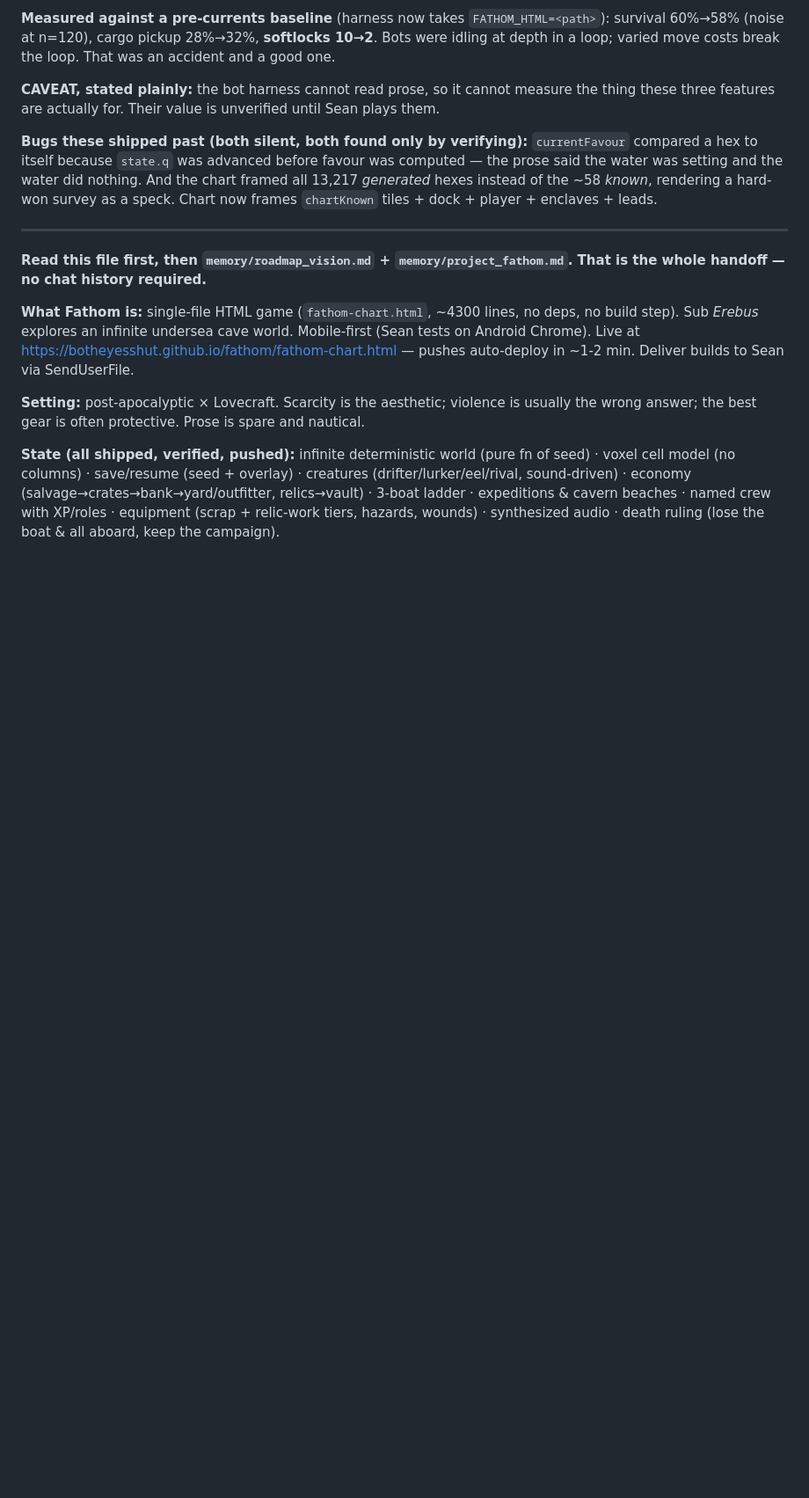
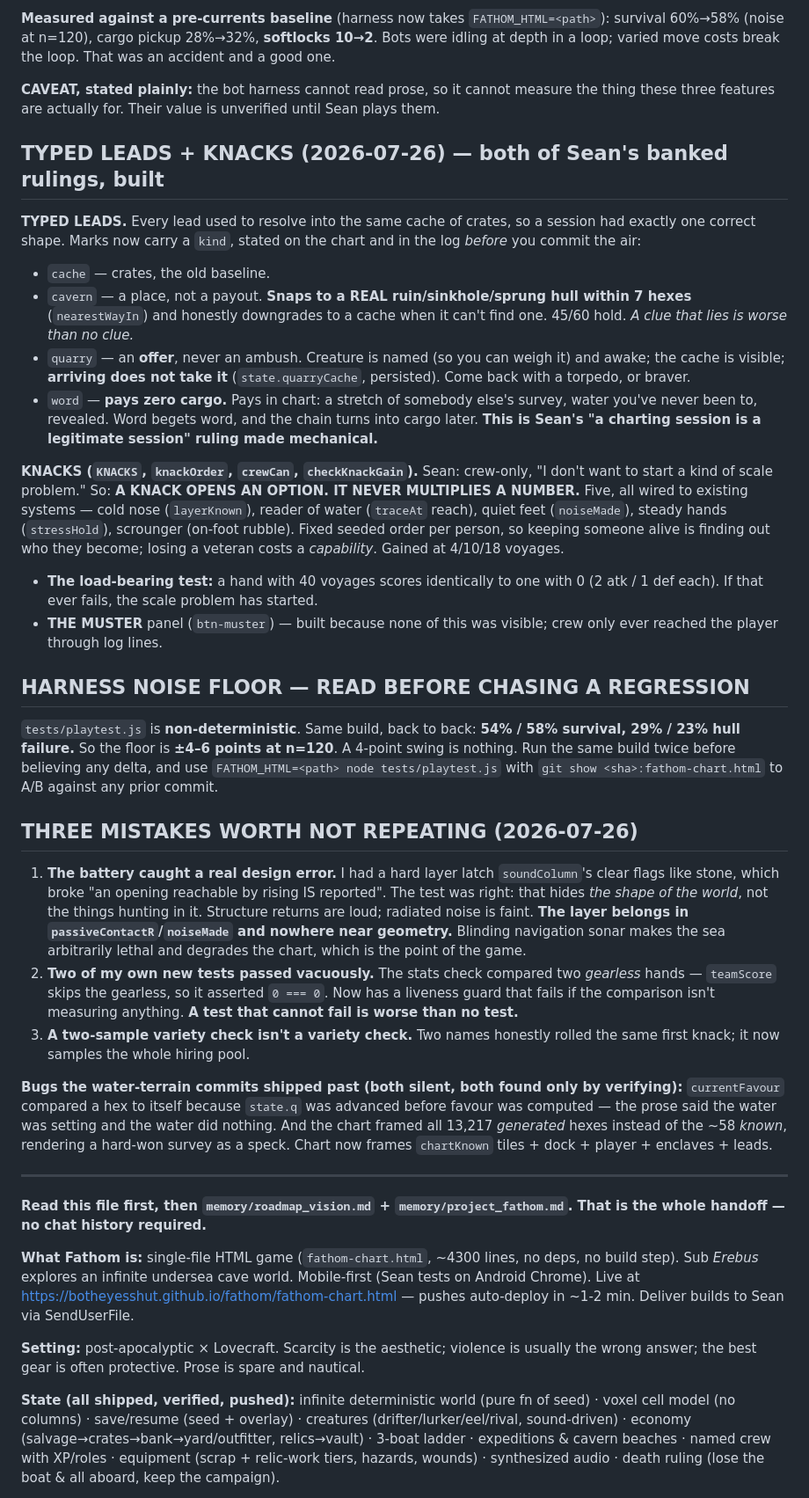
Before and after one commit to botheyesshut/fathom, a Markdown page: FATHOM_NEXT.md, the part around the change. Shown at 88% size. Drawn GitHub-style; blank space fills up the shorter version.

Commit message:
Handoff: typed leads, knacks, and the harness noise floor
Records both of Sean's banked rulings as built, and — more useful to whoever
reads this next — records that tests/playtest.js is NON-DETERMINISTIC with a
floor of plus-or-minus 4 to 6 points at n=120. Same build back to back gave
54%/58% survival and 29%/23% hull failure. I nearly chased a 4-point 'drop'
that was pure noise. Run the same build twice before believing any delta.

Also records the three mistakes from this stretch, including the one the
battery caught: gating cave GEOMETRY behind the thermocline rather than just
contacts. The test was right and the design was wrong.

Co-Authored-By: Claude Opus 4.8 <noreply@anthropic.com>

```diff
--- a/FATHOM_NEXT.md
+++ b/FATHOM_NEXT.md
@@ -17,7 +17,29 @@
 
 **CAVEAT, stated plainly:** the bot harness cannot read prose, so it cannot measure the thing these three features are actually for. Their value is unverified until Sean plays them.
 
-**Bugs these shipped past (both silent, both found only by verifying):** `currentFavour` compared a hex to itself because `state.q` was advanced before favour was computed — the prose said the water was setting and the water did nothing. And the chart framed all 13,217 *generated* hexes instead of the ~58 *known*, rendering a hard-won survey as a speck. Chart now frames `chartKnown` tiles + dock + player + enclaves + leads.
+## TYPED LEADS + KNACKS (2026-07-26) — both of Sean's banked rulings, built
+
+**TYPED LEADS.** Every lead used to resolve into the same cache of crates, so a session had exactly one correct shape. Marks now carry a `kind`, stated on the chart and in the log *before* you commit the air:
+- `cache` — crates, the old baseline.
+- `cavern` — a place, not a payout. **Snaps to a REAL ruin/sinkhole/sprung hull within 7 hexes** (`nearestWayIn`) and honestly downgrades to a cache when it can't find one. 45/60 hold. *A clue that lies is worse than no clue.*
+- `quarry` — an **offer**, never an ambush. Creature is named (so you can weigh it) and awake; the cache is visible; **arriving does not take it** (`state.quarryCache`, persisted). Come back with a torpedo, or braver.
+- `word` — **pays zero cargo.** Pays in chart: a stretch of somebody else's survey, water you've never been to, revealed. Word begets word, and the chain turns into cargo later. **This is Sean's "a charting session is a legitimate session" ruling made mechanical.**
+
+**KNACKS (`KNACKS`, `knackOrder`, `crewCan`, `checkKnackGain`).** Sean: crew-only, "I don't want to start a kind of scale problem." So: **A KNACK OPENS AN OPTION. IT NEVER MULTIPLIES A NUMBER.** Five, all wired to existing systems — cold nose (`layerKnown`), reader of water (`traceAt` reach), quiet feet (`noiseMade`), steady hands (`stressHold`), scrounger (on-foot rubble). Fixed seeded order per person, so keeping someone alive is finding out who they become; losing a veteran costs a *capability*. Gained at 4/10/18 voyages.
+- **The load-bearing test:** a hand with 40 voyages scores identically to one with 0 (2 atk / 1 def each). If that ever fails, the scale problem has started.
+- **THE MUSTER** panel (`btn-muster`) — built because none of this was visible; crew only ever reached the player through log lines.
+
+## HARNESS NOISE FLOOR — READ BEFORE CHASING A REGRESSION
+
+`tests/playtest.js` is **non-deterministic**. Same build, back to back: **54% / 58% survival, 29% / 23% hull failure.** So the floor is **±4–6 points at n=120**. A 4-point swing is nothing. Run the same build twice before believing any delta, and use `FATHOM_HTML=<path> node tests/playtest.js` with `git show <sha>:fathom-chart.html` to A/B against any prior commit.
+
+## THREE MISTAKES WORTH NOT REPEATING (2026-07-26)
+
+1. **The battery caught a real design error.** I had a hard layer latch `soundColumn`'s clear flags like stone, which broke "an opening reachable by rising IS reported". The test was right: that hides *the shape of the world*, not the things hunting in it. Structure returns are loud; radiated noise is faint. **The layer belongs in `passiveContactR`/`noiseMade` and nowhere near geometry.** Blinding navigation sonar makes the sea arbitrarily lethal and degrades the chart, which is the point of the game.
+2. **Two of my own new tests passed vacuously.** The stats check compared two *gearless* hands — `teamScore` skips the gearless, so it asserted `0 === 0`. Now has a liveness guard that fails if the comparison isn't measuring anything. **A test that cannot fail is worse than no test.**
+3. **A two-sample variety check isn't a variety check.** Two names honestly rolled the same first knack; it now samples the whole hiring pool.
+
+**Bugs the water-terrain commits shipped past (both silent, both found only by verifying):** `currentFavour` compared a hex to itself because `state.q` was advanced before favour was computed — the prose said the water was setting and the water did nothing. And the chart framed all 13,217 *generated* hexes instead of the ~58 *known*, rendering a hard-won survey as a speck. Chart now frames `chartKnown` tiles + dock + player + enclaves + leads.
 
 ---
 
```
